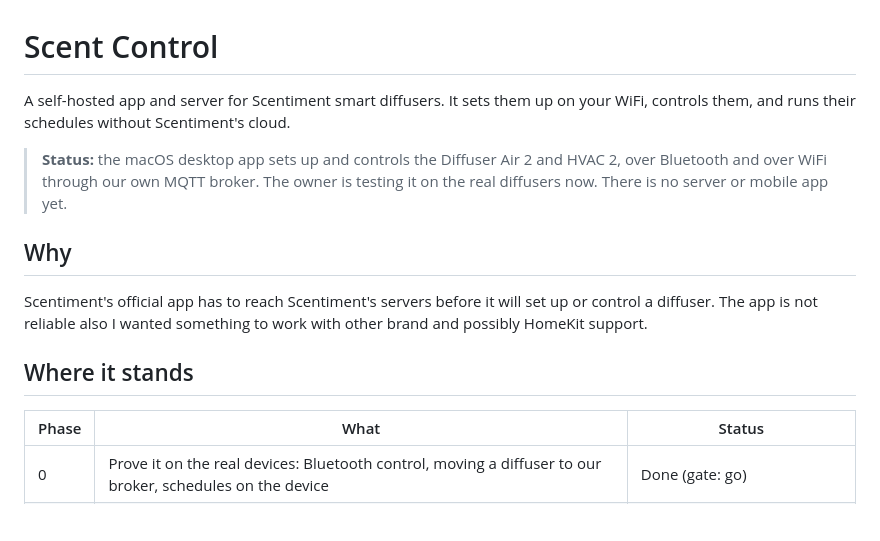
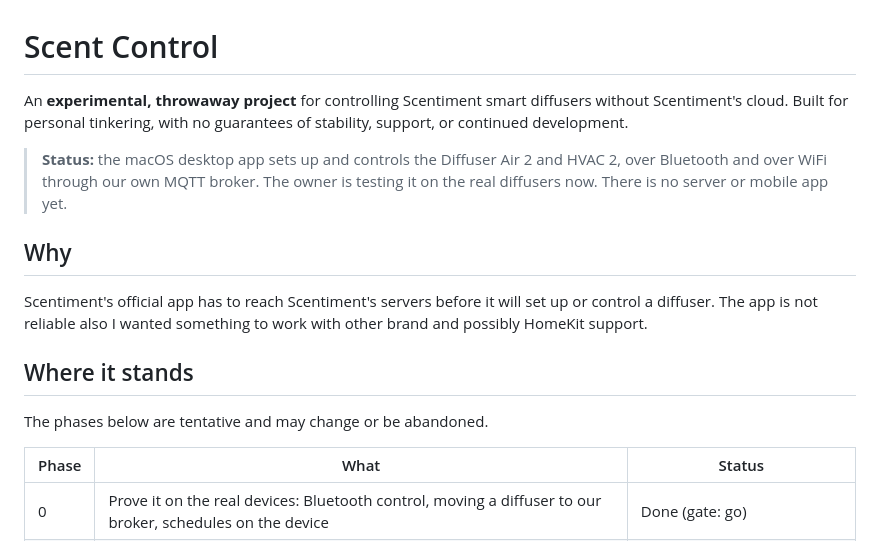
Before and after one commit to Jibz1/scent-control, a Markdown page: README.md, the part around the change. Rendered like a GitHub page; blank space fills up the shorter version.

Commit message:
docs: mark project as experimental and remove contribution guide

```diff
--- a/README.md
+++ b/README.md
@@ -1,7 +1,8 @@
 # Scent Control
 
-A self-hosted app and server for Scentiment smart diffusers. It sets them up on your
-WiFi, controls them, and runs their schedules without Scentiment's cloud.
+An **experimental, throwaway project** for controlling Scentiment smart diffusers
+without Scentiment's cloud. Built for personal tinkering, with no guarantees of
+stability, support, or continued development.
 
 > **Status:** the macOS desktop app sets up and controls the Diffuser Air 2 and
 > HVAC 2, over Bluetooth and over WiFi through our own MQTT broker. The owner is
@@ -13,6 +14,8 @@ Scentiment's official app has to reach Scentiment's servers before it will set u
 control a diffuser. The app is not reliable also I wanted something to work with other brand and possibly HomeKit support.
 
 ## Where it stands
+
+The phases below are tentative and may change or be abandoned.
 
 | Phase | What | Status |
 |---|---|---|
```
Also changed, not shown: CONTRIBUTING.md (deleted, +0 -44 lines).
